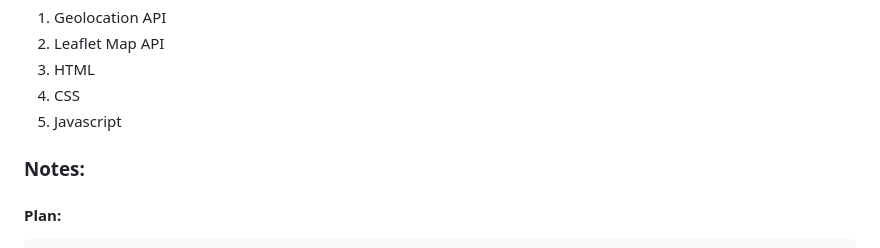
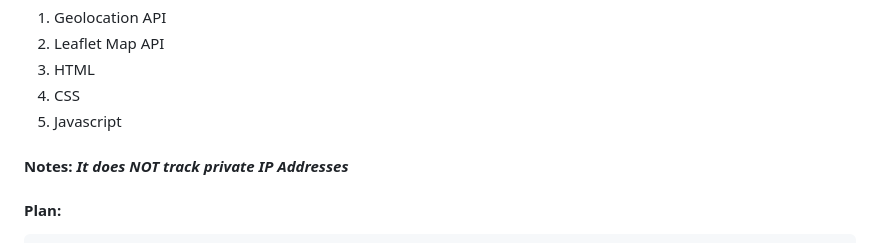
Before and after one commit to 4Drea4/IP-Address-Tracker, a Markdown page: README.md, the part around the change. Rendered like a GitHub page.

Commit message:
disclaimer added

```diff
--- a/README.md
+++ b/README.md
@@ -40,7 +40,7 @@ This project is utilizing:
 4. CSS
 5. Javascript
 
-### Notes:
+#### Notes: *It does NOT track private IP Addresses*
 #### Plan:
     Pre-Plan:
         From a high level overview this project will require:
```
